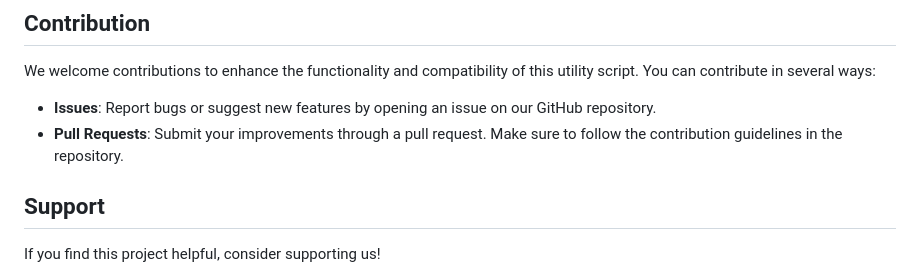
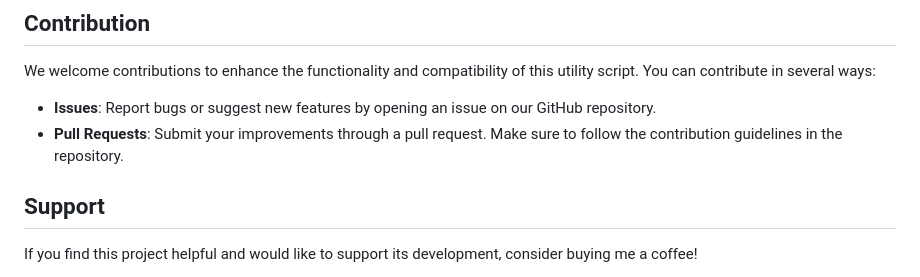
Before and after one commit to Danilop95/Proxmox-Enhanced-Configuration-Utility, a Markdown page: README.md, the part around the change printed below. GitHub-like rendering.

```diff
--- a/README.md
+++ b/README.md
@@ -107,8 +107,7 @@ We welcome contributions to enhance the functionality and compatibility of this
 
 - **Issues**: Report bugs or suggest new features by opening an issue on our GitHub repository.
 - **Pull Requests**: Submit your improvements through a pull request. Make sure to follow the contribution guidelines in the repository.
-
 ## Support
 
-If you find this project helpful, consider supporting us!
+If you find this project helpful and would like to support its development, consider buying me a coffee!
 
```
Also changed, not shown: other parts of README.md (+3 -1 lines).
